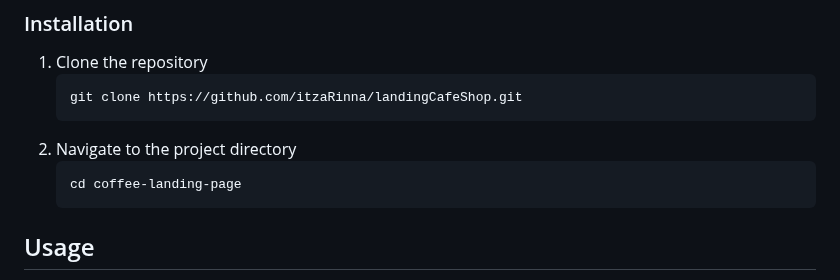
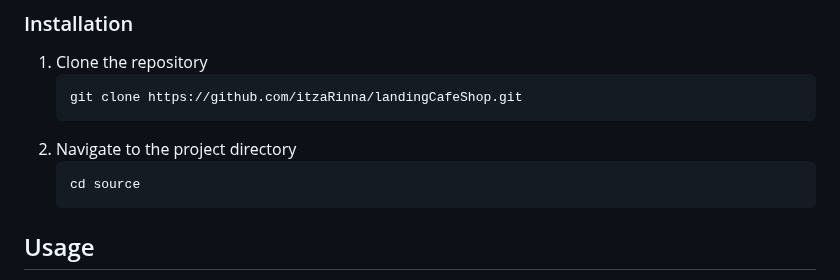
Before and after one commit to itzaRinna/landingCafeShop, a Markdown page: README.md, the part around the change. GitHub-like rendering.

````diff
--- a/README.md
+++ b/README.md
@@ -61,7 +61,7 @@ Ensure you have the following installed:
    ```
 2. Navigate to the project directory
    ```sh
-   cd coffee-landing-page
+   cd source
    ```
 
 ## Usage
````
